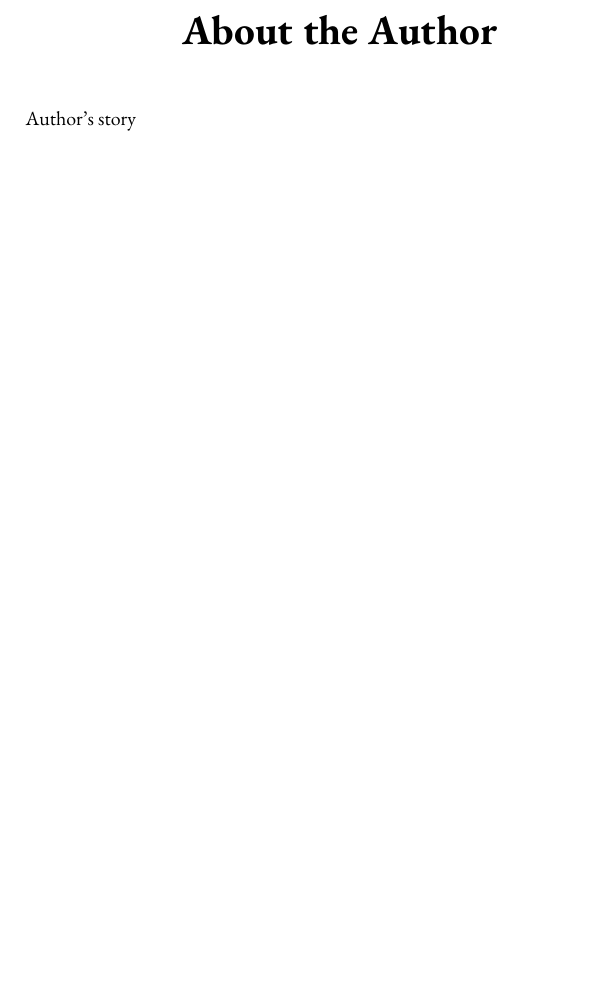
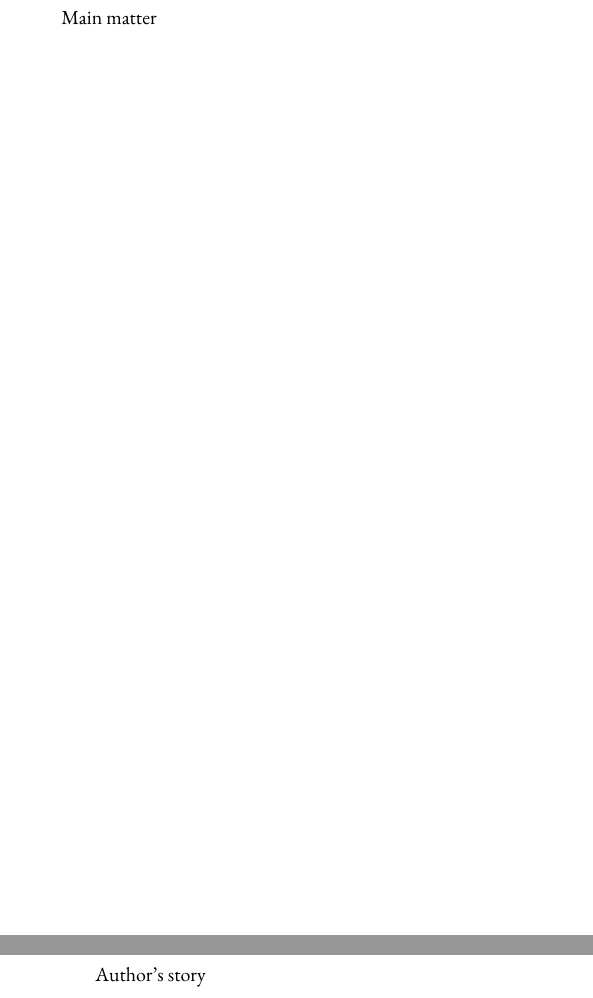
Before and after one commit to sophia-publishing/template, a LaTeX book (print.tex, which reads common.tex, mainmatter.tex): part of page 11 of 12 before the commit and two parts of pages 11 and 12 of 13 after it, the two joined at a grey line, cut at the place of the change, the shorter picture padded with empty space. Compiled offline with pdfLaTeX.

Commit message:
Added missing files

```diff
--- a/common.tex
+++ b/common.tex
@@ -29,6 +29,8 @@
 % mainmatter
 \mainmatter
 
+\include{mainmatter}
+
 \pagestyle{empty}
 
 \backmatter
--- /dev/null
+++ b/mainmatter.tex
@@ -0,0 +1 @@
+Main matter
```
Also changed, not shown: frontcover-color.pdf (added).
